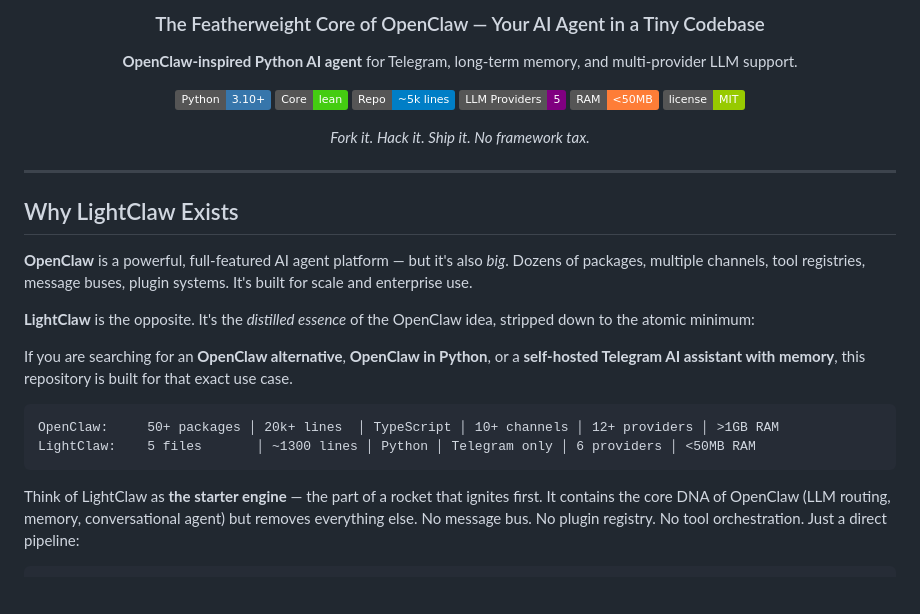
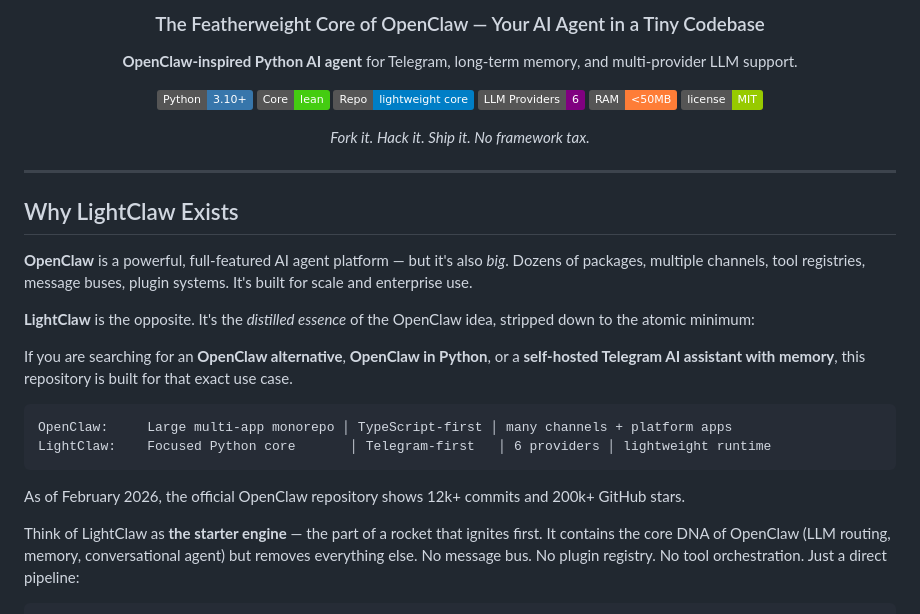
Before and after one commit to OthmaneBlial/lightclaw, a Markdown page: README.md, the part around the change. Drawn GitHub-style; badges without logos; blank space fills up the shorter version.

Commit message:
Update README comparison metrics and provider badge

````diff
--- a/README.md
+++ b/README.md
@@ -9,8 +9,8 @@
   <p>
     <img src="https://img.shields.io/badge/Python-3.10+-3776AB?style=flat&logo=python&logoColor=white" alt="Python">
     <img src="https://img.shields.io/badge/Core-lean-brightgreen" alt="Core">
-    <img src="https://img.shields.io/badge/Repo-~5k_lines-blue" alt="Lines">
-    <img src="https://img.shields.io/badge/LLM_Providers-5-purple" alt="Providers">
+    <img src="https://img.shields.io/badge/Repo-lightweight_core-blue" alt="Repo">
+    <img src="https://img.shields.io/badge/LLM_Providers-6-purple" alt="Providers">
     <img src="https://img.shields.io/badge/RAM-<50MB-orange" alt="RAM">
     <img src="https://img.shields.io/badge/license-MIT-green" alt="License">
   </p>
@@ -30,9 +30,11 @@
 If you are searching for an **OpenClaw alternative**, **OpenClaw in Python**, or a **self-hosted Telegram AI assistant with memory**, this repository is built for that exact use case.
 
 ```
-OpenClaw:     50+ packages │ 20k+ lines  │ TypeScript │ 10+ channels │ 12+ providers │ >1GB RAM
-LightClaw:    5 files       │ ~1300 lines │ Python │ Telegram only │ 6 providers │ <50MB RAM
+OpenClaw:     Large multi-app monorepo │ TypeScript-first │ many channels + platform apps
+LightClaw:    Focused Python core       │ Telegram-first   │ 6 providers │ lightweight runtime
 ```
+
+As of February 2026, the official OpenClaw repository shows 12k+ commits and 200k+ GitHub stars.
 
 Think of LightClaw as **the starter engine** — the part of a rocket that ignites first. It contains the core DNA of OpenClaw (LLM routing, memory, conversational agent) but removes everything else. No message bus. No plugin registry. No tool orchestration. Just a direct pipeline:
 
````
